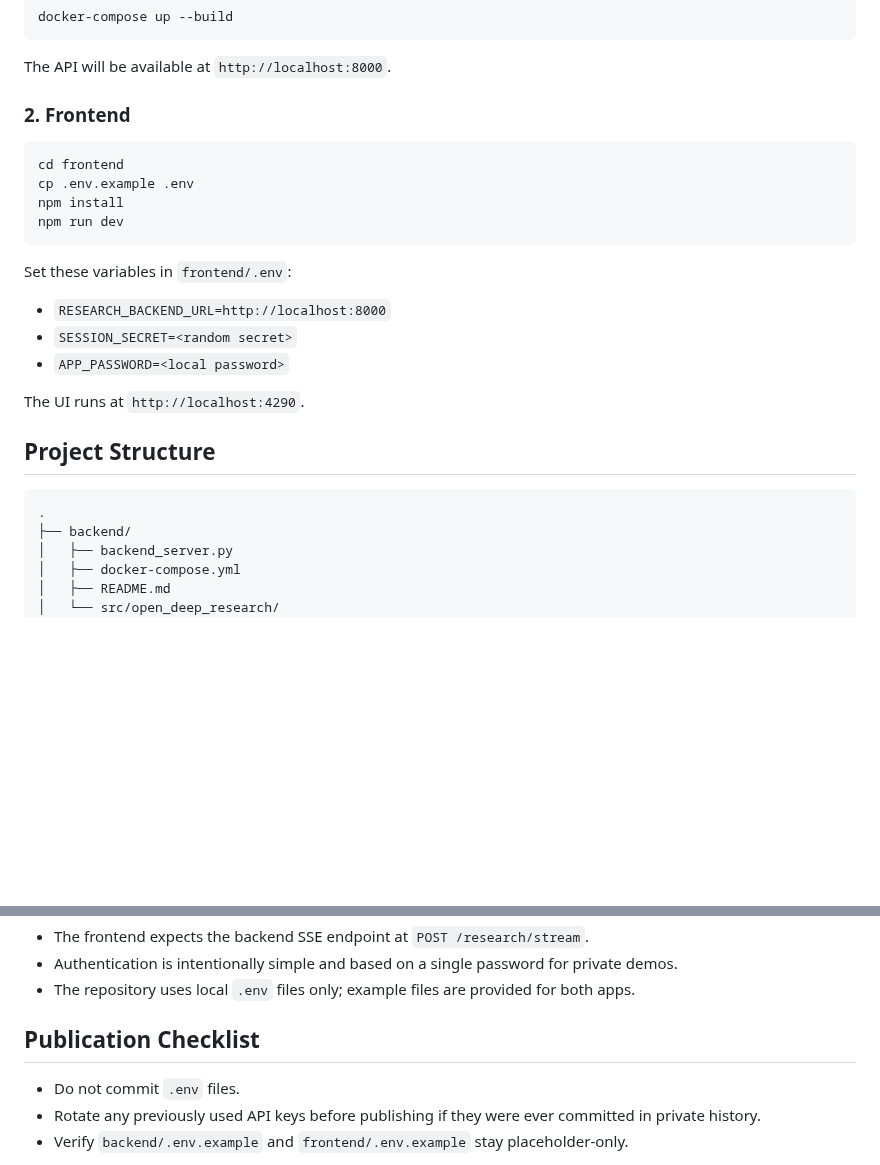
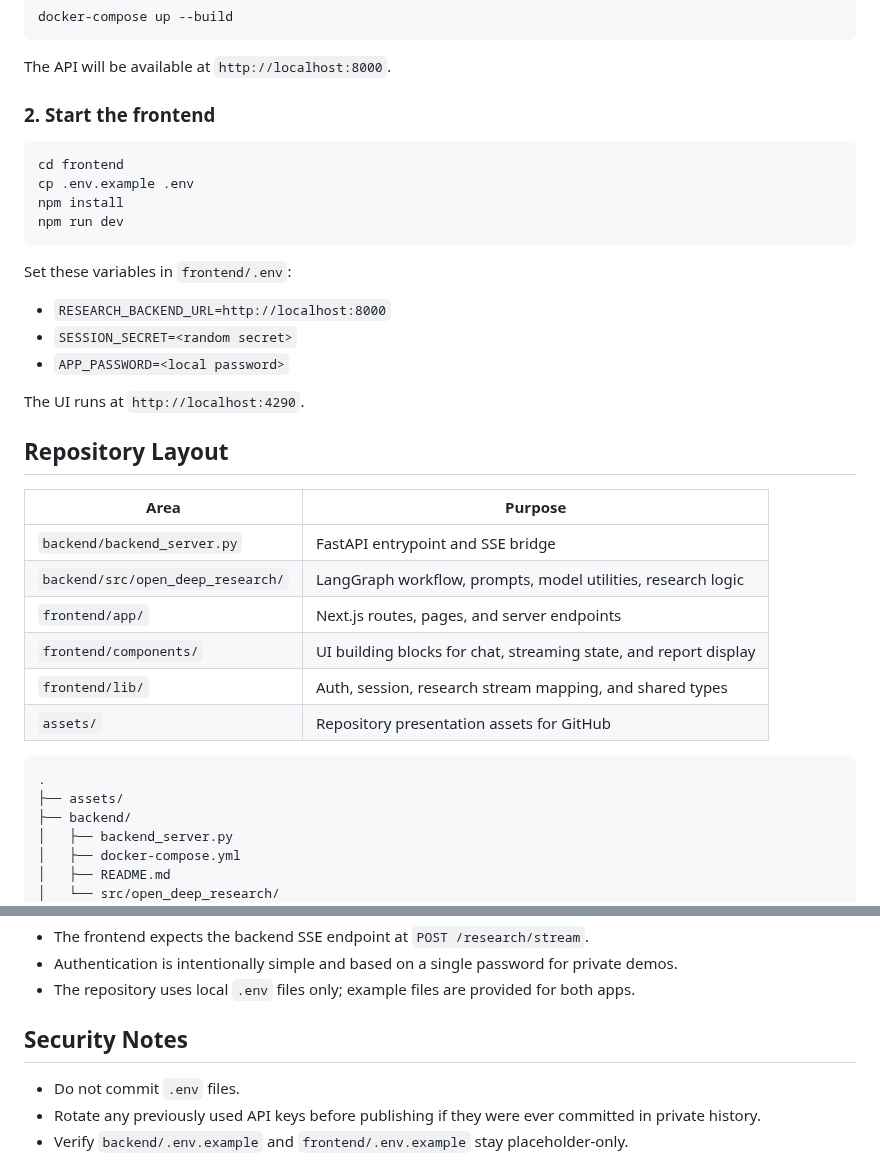
Before and after one commit to ChrBoebel/Abundance, a Markdown page: README.md, 2 parts joined by grey strips. Drawn GitHub-style; blank space fills up the shorter version.

````diff
--- a/README.md
+++ b/README.md
@@ -57,7 +104,7 @@ docker-compose up --build
 
 The API will be available at `http://localhost:8000`.
 
-### 2. Frontend
+### 2. Start the frontend
 
 ```bash
 cd frontend
@@ -74,10 +121,20 @@ Set these variables in `frontend/.env`:
 
 The UI runs at `http://localhost:4290`.
 
-## Project Structure
+## Repository Layout
+
+| Area | Purpose |
+| --- | --- |
+| `backend/backend_server.py` | FastAPI entrypoint and SSE bridge |
+| `backend/src/open_deep_research/` | LangGraph workflow, prompts, model utilities, research logic |
+| `frontend/app/` | Next.js routes, pages, and server endpoints |
+| `frontend/components/` | UI building blocks for chat, streaming state, and report display |
+| `frontend/lib/` | Auth, session, research stream mapping, and shared types |
+| `assets/` | Repository presentation assets for GitHub |
 
 ```text
 .
+├── assets/
 ├── backend/
 │   ├── backend_server.py
 │   ├── docker-compose.yml
@@ -98,7 +155,7 @@ The UI runs at `http://localhost:4290`.
 - Authentication is intentionally simple and based on a single password for private demos.
 - The repository uses local `.env` files only; example files are provided for both apps.
 
-## Publication Checklist
+## Security Notes
 
 - Do not commit `.env` files.
 - Rotate any previously used API keys before publishing if they were ever committed in private history.
````
Also changed, not shown: other parts of README.md (+61 -14 lines), SECURITY.md (added, +26 -0 lines), assets/abundance-ui-screenshot-v2.png (added), 3 other files.
